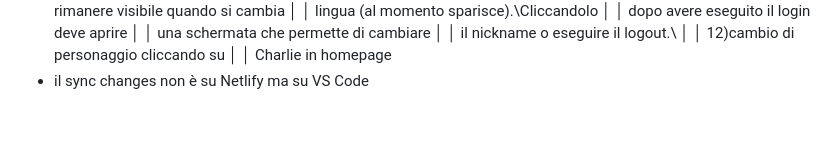
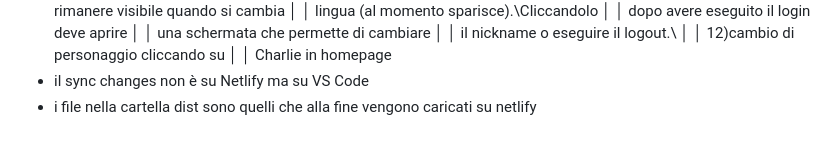
Before and after one commit to maisdesign/etimue-bottle-dropper, a Markdown page: CLAUDE.md, the part around the change. GitHub-like rendering.

Commit message:
🔧 FIX: Update CLAUDE.md with additional notes on Netlify deployment and file sync

```diff
--- a/CLAUDE.md
+++ b/CLAUDE.md
@@ -285,3 +285,4 @@ Perché il progetto Netlify ( https://astounding-rolypoly-fc5137.netlify.app/) m
 │   12)cambio di personaggio cliccando su      │
 │   Charlie in homepage
 - il sync changes non è su Netlify ma su VS Code
+- i file nella cartella dist sono quelli che alla fine vengono caricati su netlify
```
